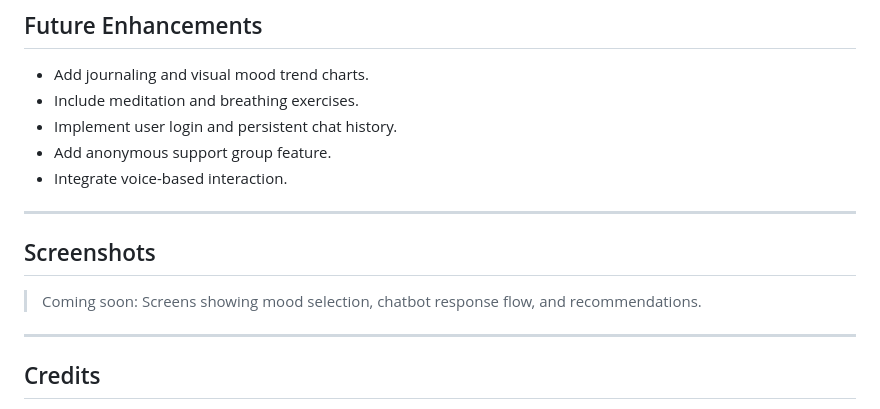
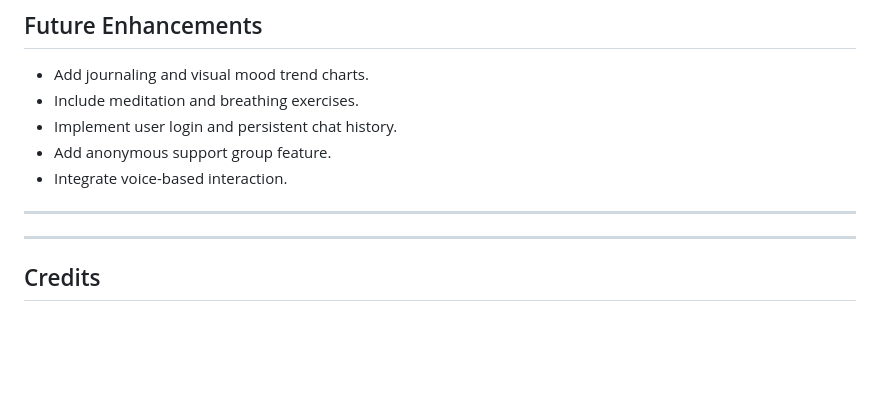
Before and after one commit to charan-pagolu/neuroverse-chatbot, a Markdown page: README.md, the part around the change. Rendered like a GitHub page; blank space fills up the shorter version.

```diff
--- a/README.md
+++ b/README.md
@@ -151,9 +151,6 @@ CI config file:
 
 ---
 
-## Screenshots
-
-> Coming soon: Screens showing mood selection, chatbot response flow, and recommendations.
 
 ---
 
```
